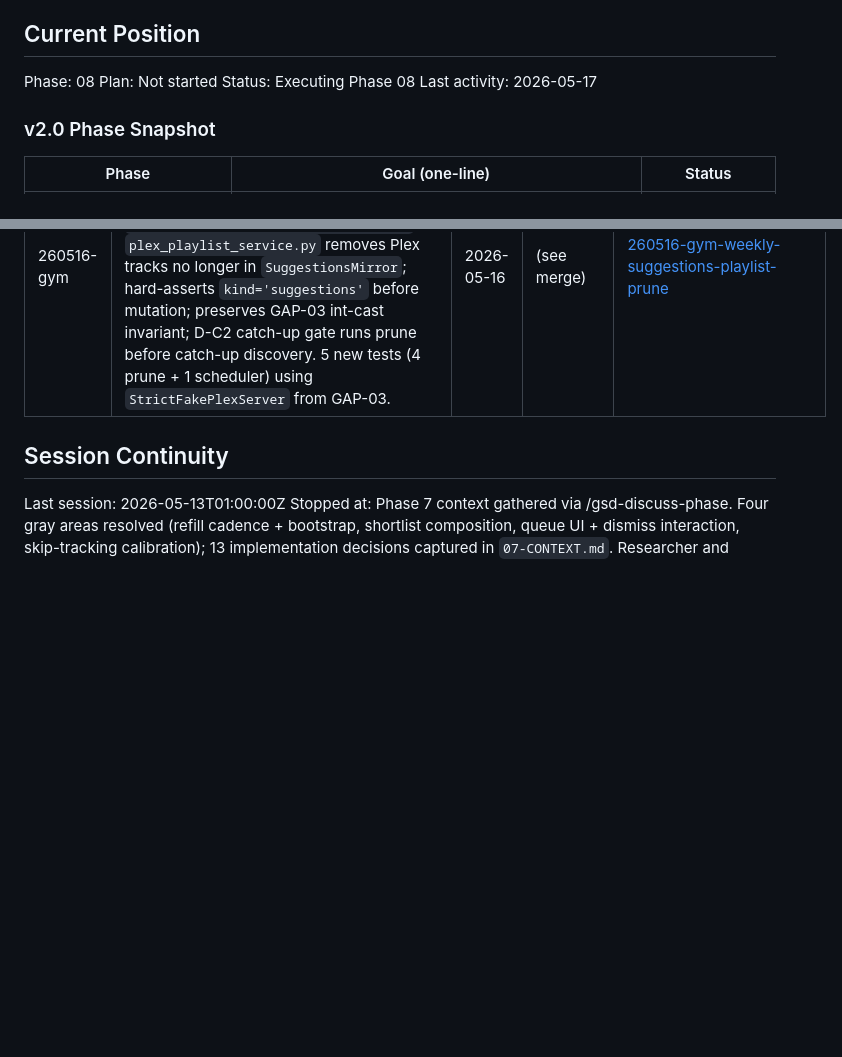
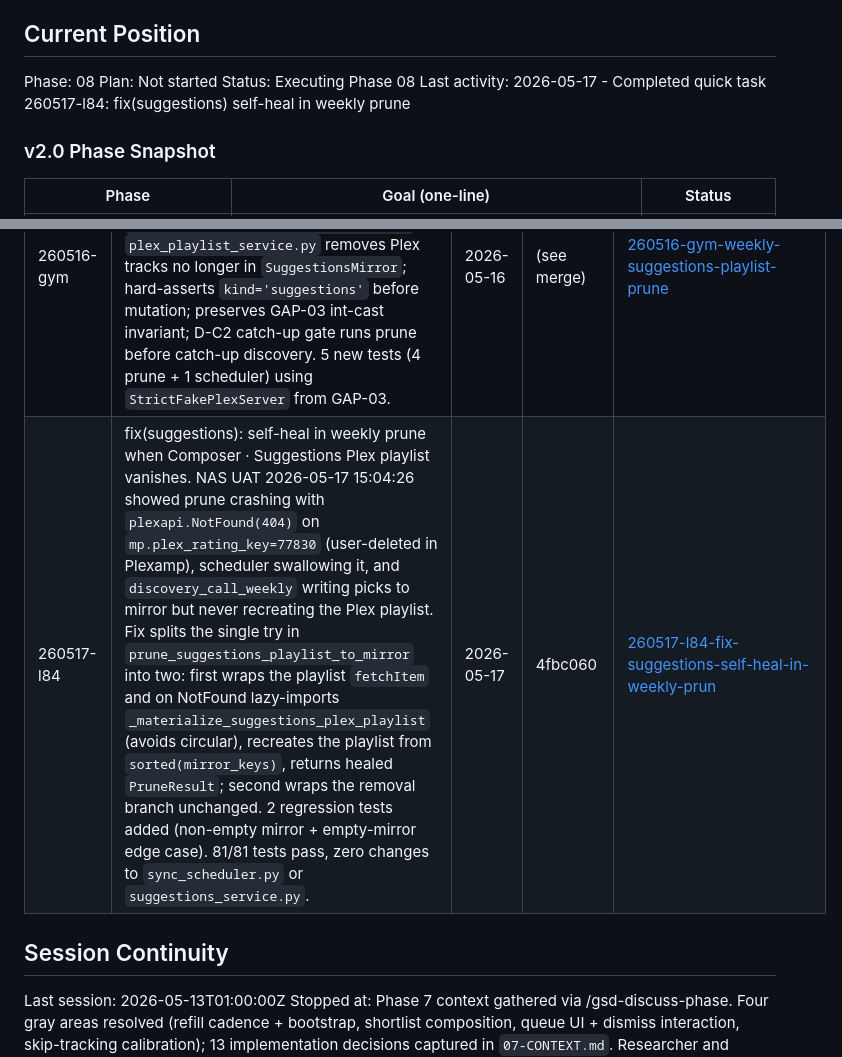
Before and after one commit to sambo7262/Composer, a Markdown page: .planning/STATE.md, 2 parts joined by grey strips. Drawn GitHub-style; blank space fills up the shorter version.

Commit message:
docs(quick-260517-l84): fix(suggestions) self-heal in weekly prune
Records the hotfix that handles user-deleted Composer · Suggestions playlist
in the weekly maintenance tick. STATE.md updated with quick task row and
last-activity line.

Co-Authored-By: Claude Opus 4.7 (1M context) <noreply@anthropic.com>

```diff
--- a/.planning/STATE.md
+++ b/.planning/STATE.md
@@ -28,7 +28,7 @@ See: .planning/PROJECT.md (updated 2026-05-08)
 Phase: 08
 Plan: Not started
 Status: Executing Phase 08
-Last activity: 2026-05-17
+Last activity: 2026-05-17 - Completed quick task 260517-l84: fix(suggestions) self-heal in weekly prune
 
 ### v2.0 Phase Snapshot
 
@@ -188,6 +188,7 @@ Recent decisions affecting current work:
 | 260514-cdl | Phase 7 bootstrap deadlock hotfix: drop `if removed:` gate in `handle_track_played` so `maybe_schedule_refill` always runs after drain (deficit check inside preserves no-churn intent); empty-mirror regression test added | 2026-05-14 | 8594589 | [260514-cdl-fix-phase-7-suggestions-bootstrap-deadlo](./quick/260514-cdl-fix-phase-7-suggestions-bootstrap-deadlo/) |
 | 260514-e6w | Phase 7 suggestions_rank max_tokens hotfix: bump 2000→8000 via `SUGGESTIONS_RANK_MAX_TOKENS` constant at 4 call sites (NAS UAT confirmed truncation aborting refill); 2 regression tests (constant pin + AST forbid-literal). Temporary patch — proper architectural fix in `.planning/notes/phase-07-followup-cost-architecture.md` (Option C). | 2026-05-14 | 482d52e | [260514-e6w-fix-phase-7-suggestions-rank-max-tokens-](./quick/260514-e6w-fix-phase-7-suggestions-rank-max-tokens-/) |
 | 260516-gym | Phase 7.1 follow-up: weekly Plex Suggestions playlist prune via Sun 03:00 UTC `_weekly_maintenance_tick` (prune → discovery in one cron tick). `prune_suggestions_playlist_to_mirror` in `plex_playlist_service.py` removes Plex tracks no longer in `SuggestionsMirror`; hard-asserts `kind='suggestions'` before mutation; preserves GAP-03 int-cast invariant; D-C2 catch-up gate runs prune before catch-up discovery. 5 new tests (4 prune + 1 scheduler) using `StrictFakePlexServer` from GAP-03. | 2026-05-16 | (see merge) | [260516-gym-weekly-suggestions-playlist-prune](./quick/260516-gym-weekly-suggestions-playlist-prune/) |
+| 260517-l84 | fix(suggestions): self-heal in weekly prune when Composer · Suggestions Plex playlist vanishes. NAS UAT 2026-05-17 15:04:26 showed prune crashing with `plexapi.NotFound(404)` on `mp.plex_rating_key=77830` (user-deleted in Plexamp), scheduler swallowing it, and `discovery_call_weekly` writing picks to mirror but never recreating the Plex playlist. Fix splits the single try in `prune_suggestions_playlist_to_mirror` into two: first wraps the playlist `fetchItem` and on NotFound lazy-imports `_materialize_suggestions_plex_playlist` (avoids circular), recreates the playlist from `sorted(mirror_keys)`, returns healed `PruneResult`; second wraps the removal branch unchanged. 2 regression tests added (non-empty mirror + empty-mirror edge case). 81/81 tests pass, zero changes to `sync_scheduler.py` or `suggestions_service.py`. | 2026-05-17 | 4fbc060 | [260517-l84-fix-suggestions-self-heal-in-weekly-prun](./quick/260517-l84-fix-suggestions-self-heal-in-weekly-prun/) |
 
 ## Session Continuity
 
```
Also changed, not shown: 1 other file.
